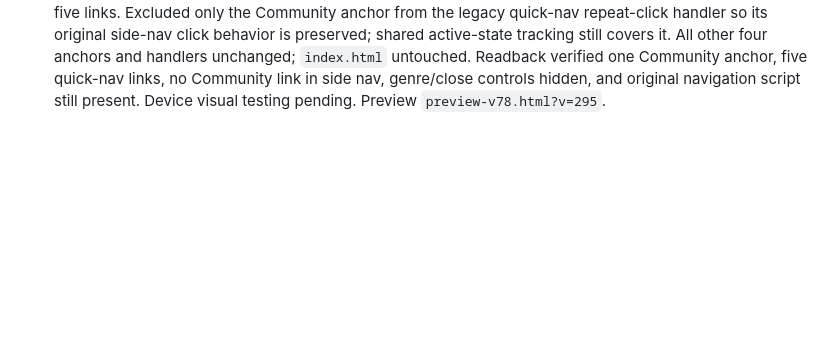
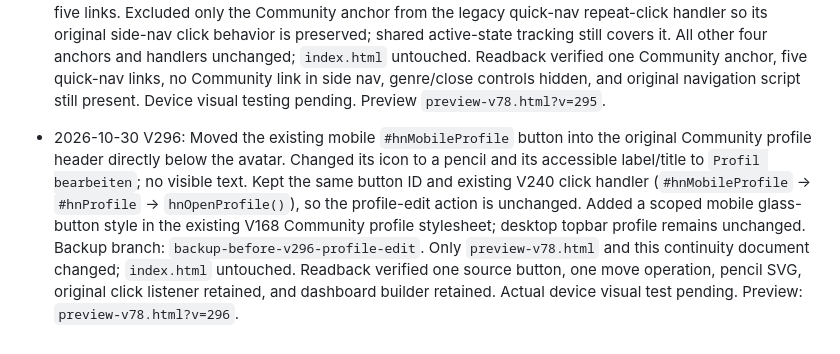
Before and after one commit to mbmorawej/hamnava, a Markdown page: PROJECT_CONTINUITY.md, the part around the change. Drawn GitHub-style; blank space fills up the shorter version.

Commit message:
Document V296 Community profile edit control relocation

```diff
--- a/PROJECT_CONTINUITY.md
+++ b/PROJECT_CONTINUITY.md
@@ -159,3 +159,6 @@ Assistant should fetch this file from main, verify latest source and current pre
 
 
 - 2026-10-30 V295: User requested moving the existing Community navigation link into the V294 bottom glass frame as the fifth item, hiding the existing mobile genre selector from the right-side controls, and leaving Mein Profil as the only right-side control. Re-read current main V294 commit `07fb391b3a6ee14fe7b6b0a7c1713f58fcb8933d`, original HTML anchors and V240 navigation script. Created backup branch `backup-before-v295-community-nav-rearrangement-20261030` from that exact commit. Moved the single existing `<a href="#community">` element from `#hnMobileSideNav` into `#hnMobileQuickNav` after Meine Playlists; no duplicate/new Community control. Hid existing `#hnMobileGenres` and conditional `#hnMobileSectionClose` controls visually so Mein Profil is the only visible right-side control; underlying genre data and script remain intact. Updated the existing V294 CSS so the glass bar remains visible while the Community section is active, and tightened mobile item widths/gaps for five links. Excluded only the Community anchor from the legacy quick-nav repeat-click handler so its original side-nav click behavior is preserved; shared active-state tracking still covers it. All other four anchors and handlers unchanged; `index.html` untouched. Readback verified one Community anchor, five quick-nav links, no Community link in side nav, genre/close controls hidden, and original navigation script still present. Device visual testing pending. Preview `preview-v78.html?v=295`.
+
+
+- 2026-10-30 V296: Moved the existing mobile `#hnMobileProfile` button into the original Community profile header directly below the avatar. Changed its icon to a pencil and its accessible label/title to `Profil bearbeiten`; no visible text. Kept the same button ID and existing V240 click handler (`#hnMobileProfile` -> `#hnProfile` -> `hnOpenProfile()`), so the profile-edit action is unchanged. Added a scoped mobile glass-button style in the existing V168 Community profile stylesheet; desktop topbar profile remains unchanged. Backup branch: `backup-before-v296-profile-edit`. Only `preview-v78.html` and this continuity document changed; `index.html` untouched. Readback verified one source button, one move operation, pencil SVG, original click listener retained, and dashboard builder retained. Actual device visual test pending. Preview: `preview-v78.html?v=296`.
```
